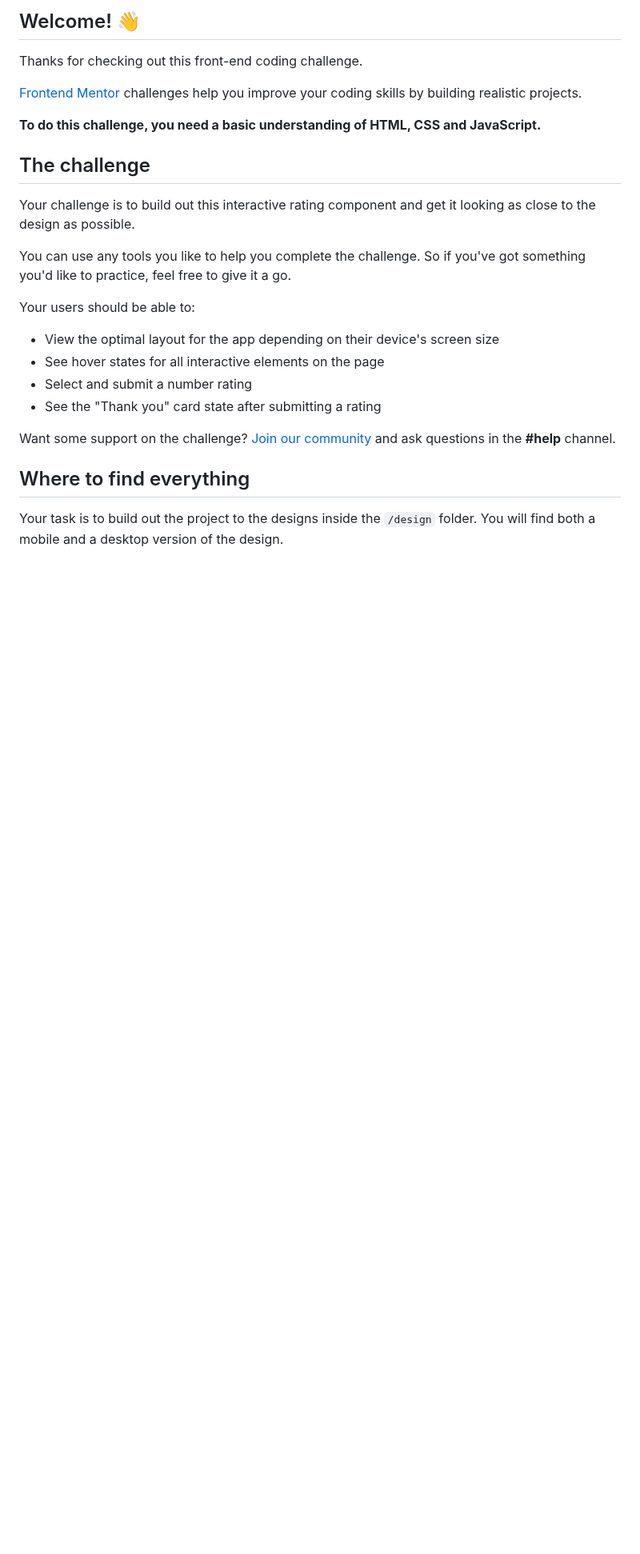
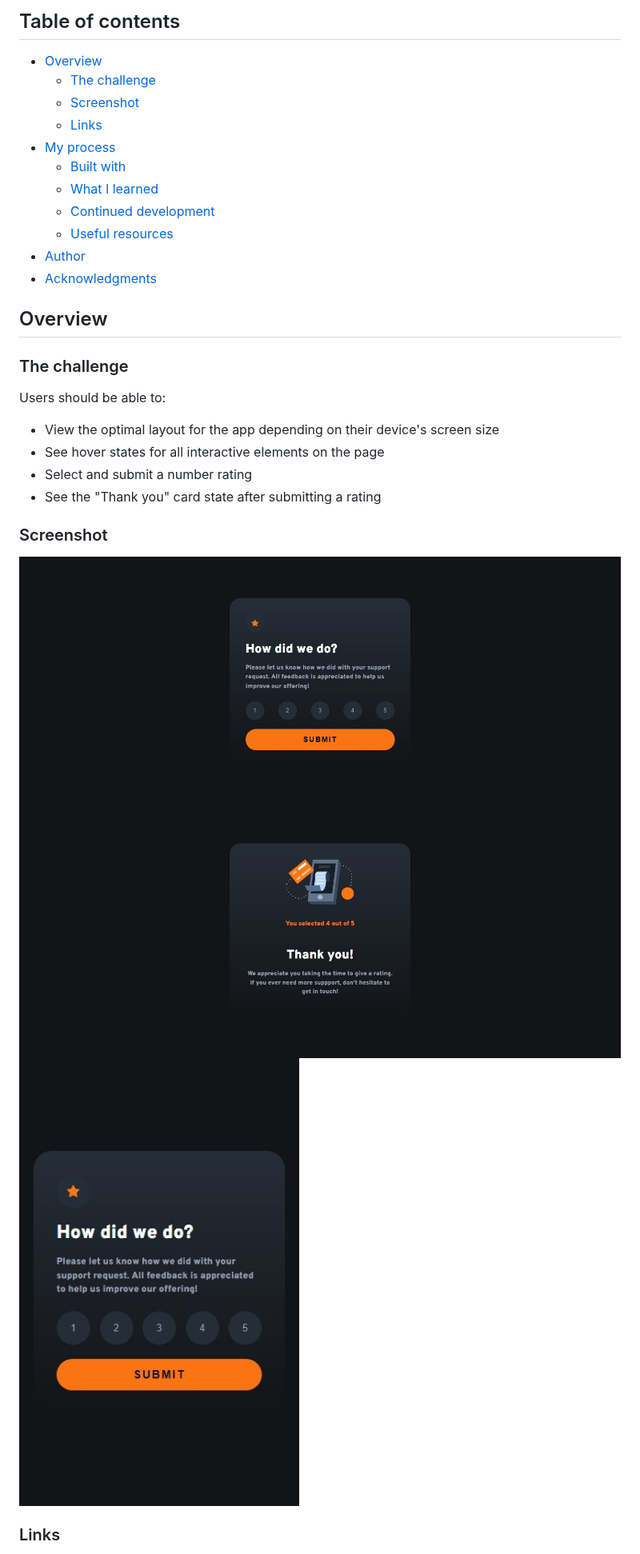
Before and after one commit to horoserp/rating-component, a Markdown page: README.md, the part around one of its changes. Shown at 80% size. GitHub-like rendering; blank space fills up the shorter version.

```diff
--- a/README.md
+++ b/README.md
@@ -4,28 +4,34 @@
 
-## Welcome! 👋
+## Table of contents
 
-Thanks for checking out this front-end coding challenge.
+- [Overview](#overview)
+  - [The challenge](#the-challenge)
+  - [Screenshot](#screenshot)
+  - [Links](#links)
+- [My process](#my-process)
+  - [Built with](#built-with)
+  - [What I learned](#what-i-learned)
+  - [Continued development](#continued-development)
+  - [Useful resources](#useful-resources)
+- [Author](#author)
+- [Acknowledgments](#acknowledgments)
 
-[Frontend Mentor](https://www.frontendmentor.io) challenges help you improve your coding skills by building realistic projects.
+## Overview
 
-**To do this challenge, you need a basic understanding of HTML, CSS and JavaScript.**
+### The challenge
 
-## The challenge
-
-Your challenge is to build out this interactive rating component and get it looking as close to the design as possible.
-
-You can use any tools you like to help you complete the challenge. So if you've got something you'd like to practice, feel free to give it a go.
-
-Your users should be able to:
+Users should be able to:
 
 - View the optimal layout for the app depending on their device's screen size
 - See hover states for all interactive elements on the page
 - Select and submit a number rating
 - See the "Thank you" card state after submitting a rating
 
-Want some support on the challenge? [Join our community](https://www.frontendmentor.io/community) and ask questions in the **#help** channel.
+### Screenshot
 
-## Where to find everything
+![Desktop](./assets/images/rating-component-desktop.jpeg)
+![Thank You Screen](./assets/images/thank-you-desktop.jpeg)
+![Mobile](./assets/images/rating-component-mobile.jpeg)
 
-Your task is to build out the project to the designs inside the `/design` folder. You will find both a mobile and a desktop version of the design.
+### Links
 
```
Also changed, not shown: other parts of README.md (+68 -49 lines), README-template.md (deleted, +0 -115 lines).
